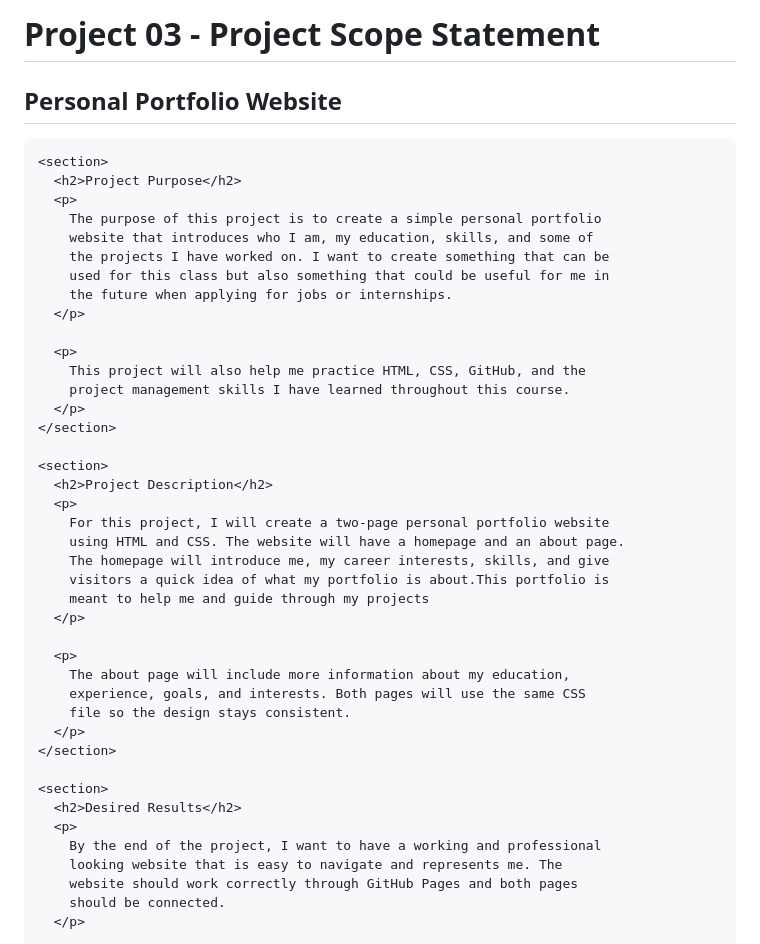
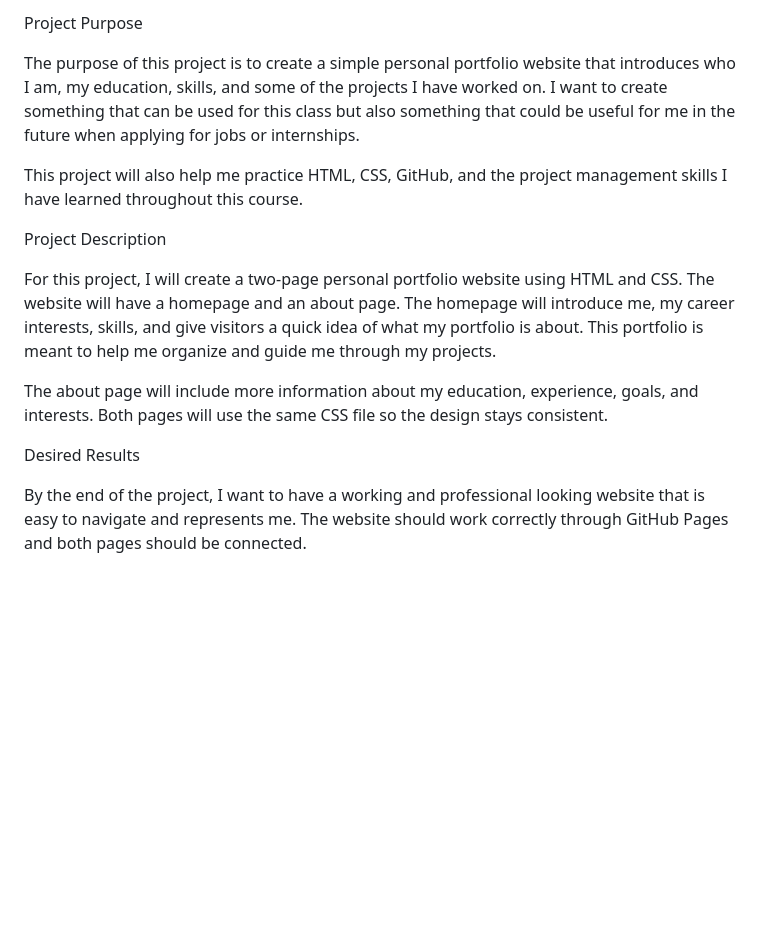
Before and after one commit to Vcisneros19/CMPA-3301-D01, a Markdown page: Final-Project-Scope.md, the part around one of its changes. GitHub-like rendering; blank space fills up the shorter version.

```diff
--- a/Final-Project-Scope.md
+++ b/Final-Project-Scope.md
@@ -13,52 +4,17 @@
 
-<body>
+Project Purpose
 
-  <header>
-    <h1>Project 03 - Project Scope Statement</h1>
-    <h2>Personal Portfolio Website</h2>
-  </header>
+The purpose of this project is to create a simple personal portfolio website that introduces who I am, my education, skills, and some of the projects I have worked on. I want to create something that can be used for this class but also something that could be useful for me in the future when applying for jobs or internships.
 
-  <main>
+This project will also help me practice HTML, CSS, GitHub, and the project management skills I have learned throughout this course.
 
-    <section>
-      <h2>Project Purpose</h2>
-      <p>
-        The purpose of this project is to create a simple personal portfolio
-        website that introduces who I am, my education, skills, and some of
-        the projects I have worked on. I want to create something that can be
-        used for this class but also something that could be useful for me in
-        the future when applying for jobs or internships.
-      </p>
+Project Description
 
-      <p>
-        This project will also help me practice HTML, CSS, GitHub, and the
-        project management skills I have learned throughout this course.
-      </p>
-    </section>
+For this project, I will create a two-page personal portfolio website using HTML and CSS. The website will have a homepage and an about page. The homepage will introduce me, my career interests, skills, and give visitors a quick idea of what my portfolio is about. This portfolio is meant to help me organize and guide me through my projects.
 
-    <section>
-      <h2>Project Description</h2>
-      <p>
-        For this project, I will create a two-page personal portfolio website
-        using HTML and CSS. The website will have a homepage and an about page.
-        The homepage will introduce me, my career interests, skills, and give
-        visitors a quick idea of what my portfolio is about.This portfolio is
-        meant to help me and guide through my projects
-      </p>
+The about page will include more information about my education, experience, goals, and interests. Both pages will use the same CSS file so the design stays consistent.
 
-      <p>
-        The about page will include more information about my education,
-        experience, goals, and interests. Both pages will use the same CSS
-        file so the design stays consistent.
-      </p>
-    </section>
+Desired Results
 
-    <section>
-      <h2>Desired Results</h2>
-      <p>
-        By the end of the project, I want to have a working and professional
-        looking website that is easy to navigate and represents me. The
-        website should work correctly through GitHub Pages and both pages
-        should be connected.
-      </p>
+By the end of the project, I want to have a working and professional looking website that is easy to navigate and represents me. The website should work correctly through GitHub Pages and both pages should be connected.
 
```
Also changed, not shown: other parts of Final-Project-Scope.md (+27 -76 lines).
